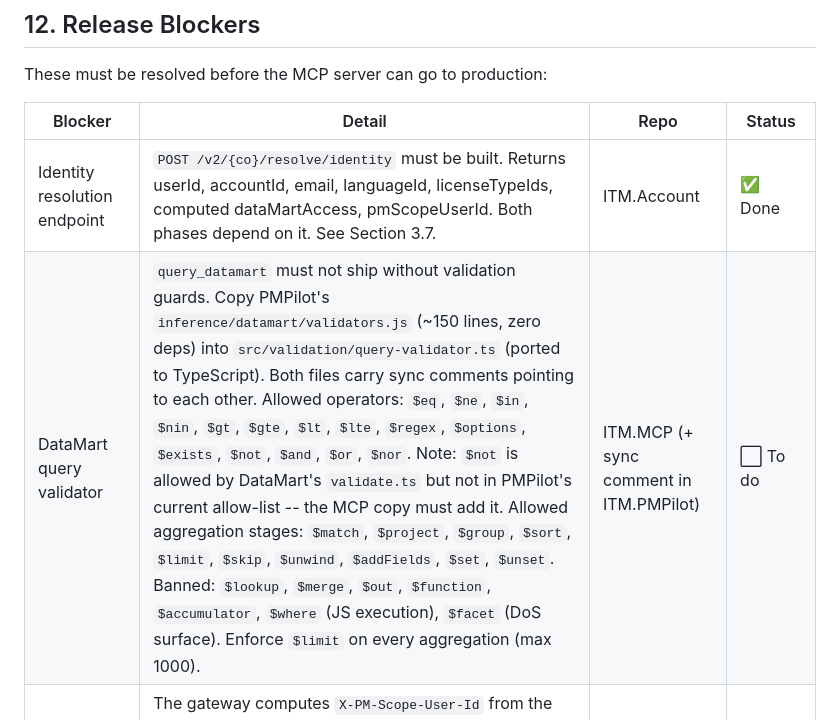
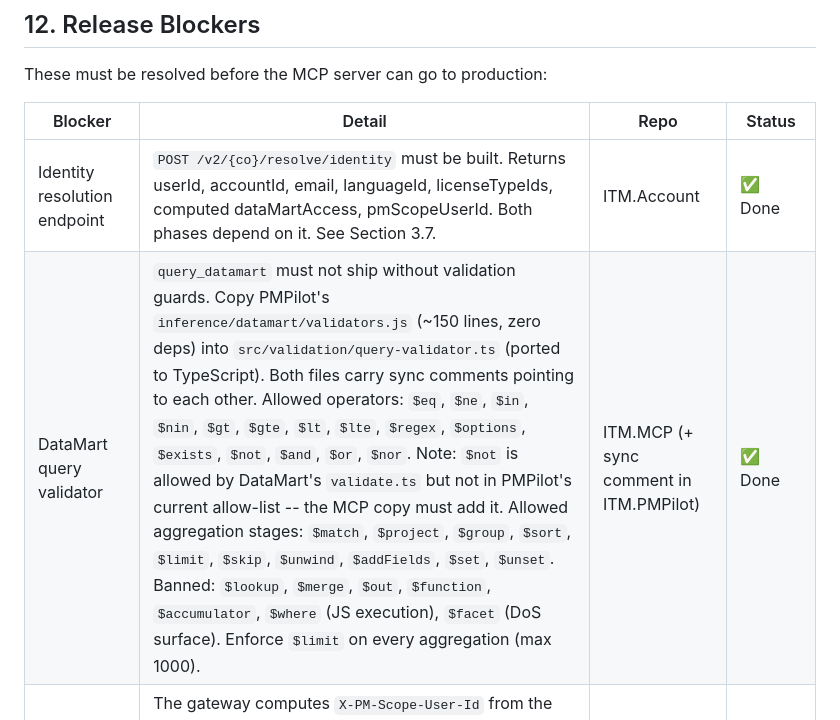
Before and after one commit to itmplatform/mcp-server, a Markdown page: zz_Specifications/done/SPEC_MCP_SERVER.md, the part around the change. Drawn GitHub-style.

```diff
--- a/zz_Specifications/done/SPEC_MCP_SERVER.md
+++ b/zz_Specifications/done/SPEC_MCP_SERVER.md
@@ -902,7 +902,7 @@ These must be resolved before the MCP server can go to production:
 | Blocker | Detail | Repo | Status |
 |---------|--------|------|--------|
 | Identity resolution endpoint | `POST /v2/{co}/resolve/identity` must be built. Returns userId, accountId, email, languageId, licenseTypeIds, computed dataMartAccess, pmScopeUserId. Both phases depend on it. See Section 3.7. | ITM.Account | ✅ Done |
-| DataMart query validator | `query_datamart` must not ship without validation guards. Copy PMPilot's `inference/datamart/validators.js` (~150 lines, zero deps) into `src/validation/query-validator.ts` (ported to TypeScript). Both files carry sync comments pointing to each other. Allowed operators: `$eq`, `$ne`, `$in`, `$nin`, `$gt`, `$gte`, `$lt`, `$lte`, `$regex`, `$options`, `$exists`, `$not`, `$and`, `$or`, `$nor`. Note: `$not` is allowed by DataMart's `validate.ts` but not in PMPilot's current allow-list -- the MCP copy must add it. Allowed aggregation stages: `$match`, `$project`, `$group`, `$sort`, `$limit`, `$skip`, `$unwind`, `$addFields`, `$set`, `$unset`. Banned: `$lookup`, `$merge`, `$out`, `$function`, `$accumulator`, `$where` (JS execution), `$facet` (DoS surface). Enforce `$limit` on every aggregation (max 1000). | ITM.MCP (+ sync comment in ITM.PMPilot) | ⬜ To do |
+| DataMart query validator | `query_datamart` must not ship without validation guards. Copy PMPilot's `inference/datamart/validators.js` (~150 lines, zero deps) into `src/validation/query-validator.ts` (ported to TypeScript). Both files carry sync comments pointing to each other. Allowed operators: `$eq`, `$ne`, `$in`, `$nin`, `$gt`, `$gte`, `$lt`, `$lte`, `$regex`, `$options`, `$exists`, `$not`, `$and`, `$or`, `$nor`. Note: `$not` is allowed by DataMart's `validate.ts` but not in PMPilot's current allow-list -- the MCP copy must add it. Allowed aggregation stages: `$match`, `$project`, `$group`, `$sort`, `$limit`, `$skip`, `$unwind`, `$addFields`, `$set`, `$unset`. Banned: `$lookup`, `$merge`, `$out`, `$function`, `$accumulator`, `$where` (JS execution), `$facet` (DoS surface). Enforce `$limit` on every aggregation (max 1000). | ITM.MCP (+ sync comment in ITM.PMPilot) | ✅ Done |
 | Gateway PM-scope injection | The gateway computes `X-PM-Scope-User-Id` from the authenticated user's license type and injects it, so DataMart does not rely on client-supplied headers. `UserAccount` now has `LicenseTypeIds` and `IsPmOnly`. `BuildForwardedHeaders` injects the header for PM-only users and implicitly strips client-supplied values for all users. 14 unit tests. | ITM.API | ✅ Done (2026-05-14) |
 | License policy verification | DataMart's `accessService.ts` already defines allowed license types as `[0, 1, 2]` (CompanyAdmin, FullUser, ProjectManager). PM-scoped access works in production via PMPilot. Verified: matches spec. | ITM.DataMart | ✅ Verified |
 
```
Also changed, not shown: zz_Specifications/SPEC_PENDING_ITEMS.md (added, +79 -0 lines), zz_Tickets/done/audit-mcp-tool-api-contract-mismatches.md (renamed from zz_Tickets/audit-mcp-tool-api-contract-mismatches.md).
